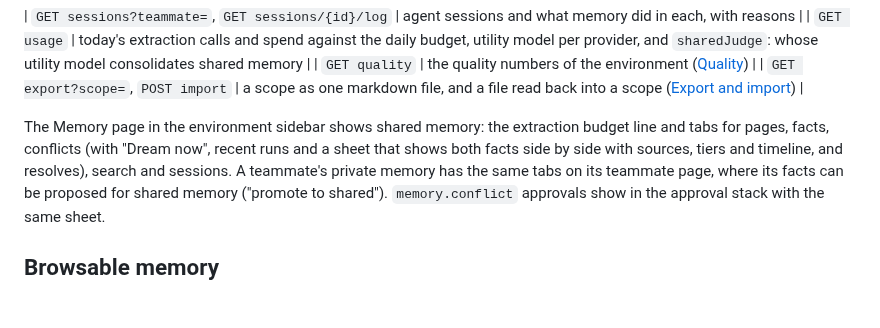
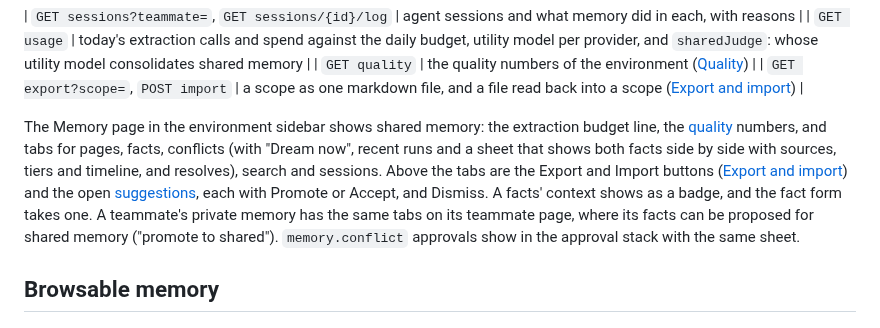
Before and after one commit to lukaskoebe/sandbox-studio, a Markdown page: docs/memory.md, the part around the change. GitHub-like rendering; blank space fills up the shorter version.

Commit message:
Document the memory page's quality, suggestions and export controls

```diff
--- a/docs/memory.md
+++ b/docs/memory.md
@@ -116,9 +116,12 @@ All under `/api/environments/{env}/memory`, behind the usual guard:
 | `GET quality` | the quality numbers of the environment ([Quality](#quality)) |
 | `GET export?scope=`, `POST import` | a scope as one markdown file, and a file read back into a scope ([Export and import](#export-and-import)) |
 
-The Memory page in the environment sidebar shows shared memory: the extraction budget line
-and tabs for pages, facts, conflicts (with "Dream now", recent runs and a sheet that shows
-both facts side by side with sources, tiers and timeline, and resolves), search and sessions.
+The Memory page in the environment sidebar shows shared memory: the extraction budget line,
+the [quality](#quality) numbers, and tabs for pages, facts, conflicts (with "Dream now", recent
+runs and a sheet that shows both facts side by side with sources, tiers and timeline, and
+resolves), search and sessions. Above the tabs are the Export and Import buttons
+([Export and import](#export-and-import)) and the open [suggestions](#suggestions), each with
+Promote or Accept, and Dismiss. A facts' context shows as a badge, and the fact form takes one.
 A teammate's private memory has the same tabs on its teammate page, where its facts can be
 proposed for shared memory ("promote to shared"). `memory.conflict` approvals show in the
 approval stack with the same sheet.
```
